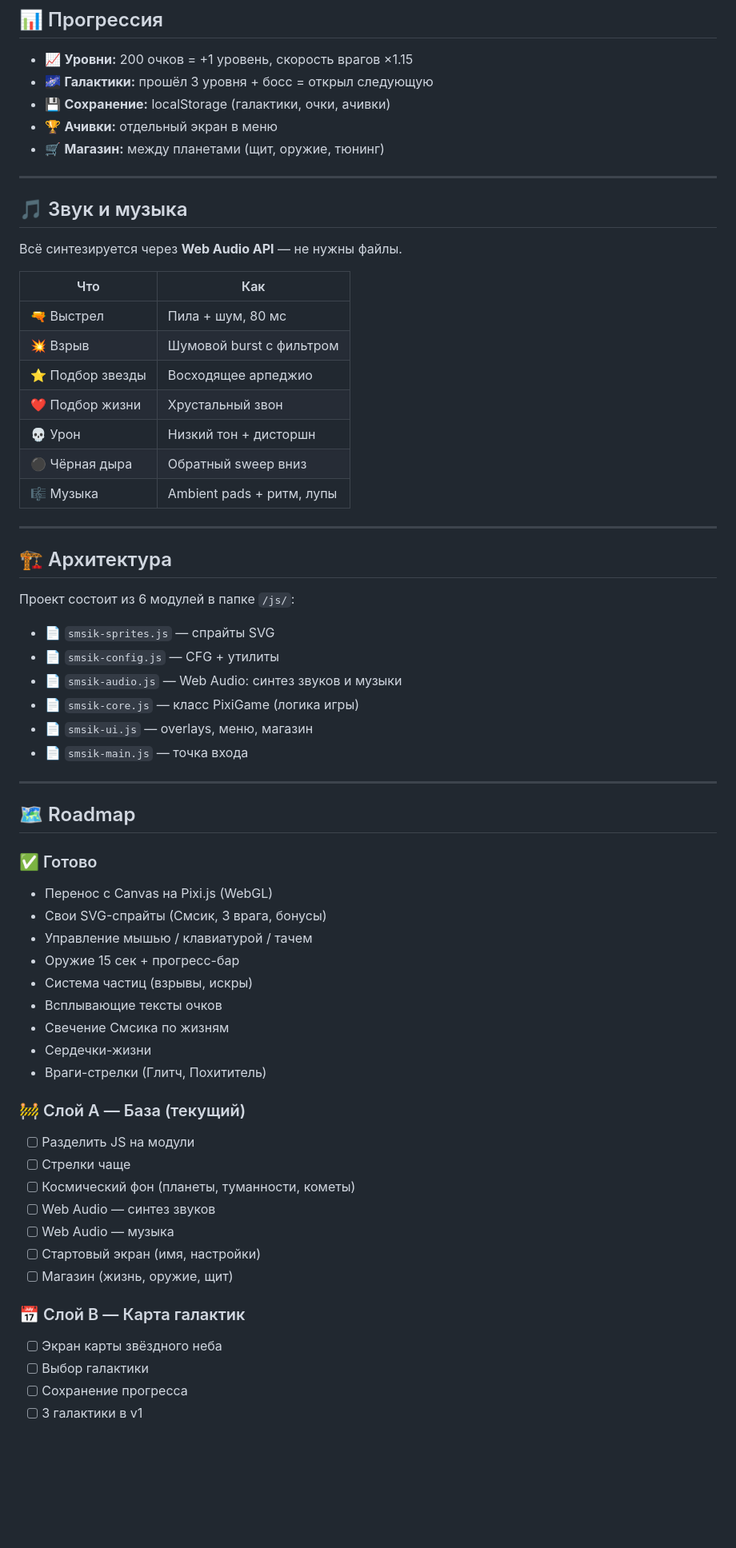
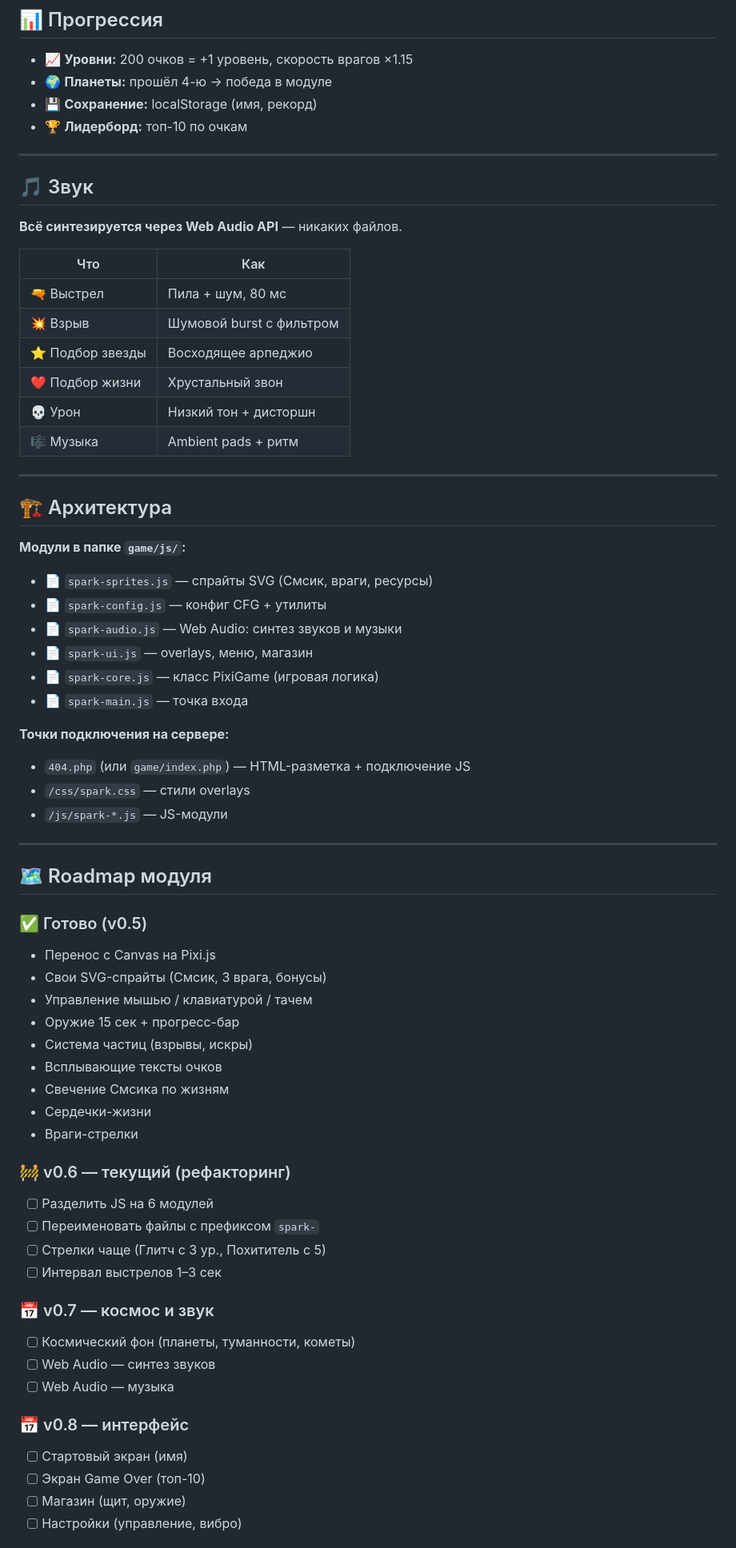
Before and after one commit to festacms/festacms-plugin-smsik-game, a Markdown page: DESIGN.md, the part around one of its changes. Shown at 80% size. Drawn GitHub-style; blank space fills up the shorter version.

```diff
--- a/DESIGN.md
+++ b/DESIGN.md
@@ -147,16 +116,15 @@
 ## 📊 Прогрессия
 
 - 📈 **Уровни:** 200 очков = +1 уровень, скорость врагов ×1.15
-- 🌌 **Галактики:** прошёл 3 уровня + босс = открыл следующую
-- 💾 **Сохранение:** localStorage (галактики, очки, ачивки)
-- 🏆 **Ачивки:** отдельный экран в меню
-- 🛒 **Магазин:** между планетами (щит, оружие, тюнинг)
+- 🌍 **Планеты:** прошёл 4-ю → победа в модуле
+- 💾 **Сохранение:** localStorage (имя, рекорд)
+- 🏆 **Лидерборд:** топ-10 по очкам
 
 ---
 
-## 🎵 Звук и музыка
+## 🎵 Звук
 
-Всё синтезируется через **Web Audio API** — не нужны файлы.
+**Всё синтезируется через Web Audio API** — никаких файлов.
 
 | Что | Как |
 |---|---|
@@ -165,29 +133,33 @@
 | ⭐ Подбор звезды | Восходящее арпеджио |
 | ❤️ Подбор жизни | Хрустальный звон |
 | 💀 Урон | Низкий тон + дисторшн |
-| ⚫ Чёрная дыра | Обратный sweep вниз |
-| 🎼 Музыка | Ambient pads + ритм, лупы |
+| 🎼 Музыка | Ambient pads + ритм |
 
 ---
 
 ## 🏗 Архитектура
 
-Проект состоит из 6 модулей в папке `/js/`:
+**Модули в папке `game/js/`:**
 
-- 📄 `smsik-sprites.js` — спрайты SVG
-- 📄 `smsik-config.js` — CFG + утилиты
-- 📄 `smsik-audio.js` — Web Audio: синтез звуков и музыки
-- 📄 `smsik-core.js` — класс PixiGame (логика игры)
-- 📄 `smsik-ui.js` — overlays, меню, магазин
-- 📄 `smsik-main.js` — точка входа
+- 📄 `spark-sprites.js` — спрайты SVG (Смсик, враги, ресурсы)
+- 📄 `spark-config.js` — конфиг CFG + утилиты
+- 📄 `spark-audio.js` — Web Audio: синтез звуков и музыки
+- 📄 `spark-ui.js` — overlays, меню, магазин
+- 📄 `spark-core.js` — класс PixiGame (игровая логика)
+- 📄 `spark-main.js` — точка входа
+
+**Точки подключения на сервере:**
+- `404.php` (или `game/index.php`) — HTML-разметка + подключение JS
+- `/css/spark.css` — стили overlays
+- `/js/spark-*.js` — JS-модули
 
 ---
 
-## 🗺 Roadmap
+## 🗺 Roadmap модуля
 
-### ✅ Готово
+### ✅ Готово (v0.5)
 
-- Перенос с Canvas на Pixi.js (WebGL)
+- Перенос с Canvas на Pixi.js
 - Свои SVG-спрайты (Смсик, 3 врага, бонусы)
 - Управление мышью / клавиатурой / тачем
 - Оружие 15 сек + прогресс-бар
@@ -195,22 +167,25 @@
 - Всплывающие тексты очков
 - Свечение Смсика по жизням
 - Сердечки-жизни
-- Враги-стрелки (Глитч, Похититель)
+- Враги-стрелки
 
-### 🚧 Слой A — База (текущий)
+### 🚧 v0.6 — текущий (рефакторинг)
 
-- [ ] Разделить JS на модули
-- [ ] Стрелки чаще
+- [ ] Разделить JS на 6 модулей
+- [ ] Переименовать файлы с префиксом `spark-`
+- [ ] Стрелки чаще (Глитч с 3 ур., Похититель с 5)
+- [ ] Интервал выстрелов 1–3 сек
+
+### 📅 v0.7 — космос и звук
+
 - [ ] Космический фон (планеты, туманности, кометы)
 - [ ] Web Audio — синтез звуков
 - [ ] Web Audio — музыка
-- [ ] Стартовый экран (имя, настройки)
-- [ ] Магазин (жизнь, оружие, щит)
 
-### 📅 Слой B — Карта галактик
+### 📅 v0.8 — интерфейс
 
-- [ ] Экран карты звёздного неба
-- [ ] Выбор галактики
-- [ ] Сохранение прогресса
-- [ ] 3 галактики в v1
+- [ ] Стартовый экран (имя)
+- [ ] Экран Game Over (топ-10)
+- [ ] Магазин (щит, оружие)
+- [ ] Настройки (управление, вибро)
 
```
Also changed, not shown: other parts of DESIGN.md (+72 -102 lines).
